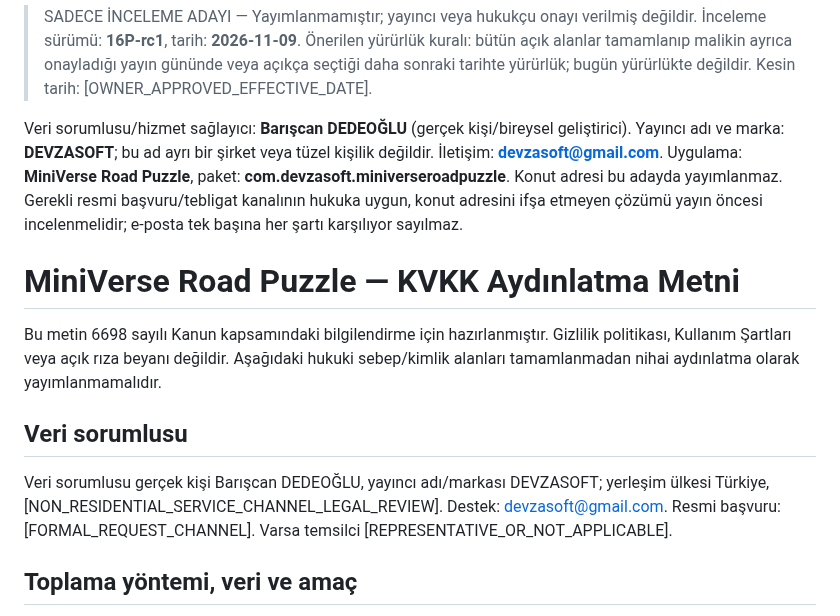
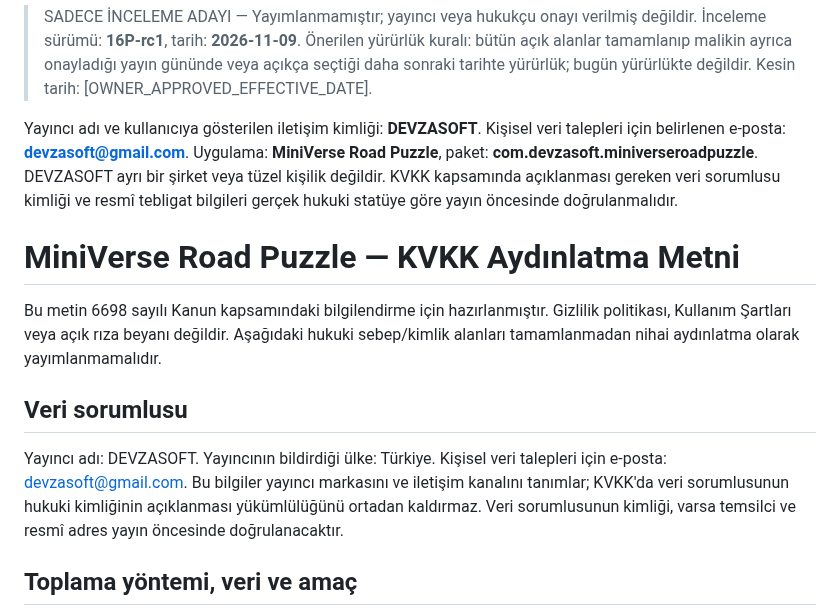
Before and after one commit to DevzaSoft/miniverse-privacy, a Markdown page: review-candidates/16P-rc1/kvkk-tr.md, the part around the change. Rendered like a GitHub page.

Commit message:
Set DEVZASOFT as publisher identity and contact email for privacy requests

```diff
--- a/review-candidates/16P-rc1/kvkk-tr.md
+++ b/review-candidates/16P-rc1/kvkk-tr.md
@@ -2,14 +2,14 @@
 
 > SADECE İNCELEME ADAYI — Yayımlanmamıştır; yayıncı veya hukukçu onayı verilmiş değildir. İnceleme sürümü: **16P-rc1**, tarih: **2026-11-09**. Önerilen yürürlük kuralı: bütün açık alanlar tamamlanıp malikin ayrıca onayladığı yayın gününde veya açıkça seçtiği daha sonraki tarihte yürürlük; bugün yürürlükte değildir. Kesin tarih: [OWNER_APPROVED_EFFECTIVE_DATE].
 
-Veri sorumlusu/hizmet sağlayıcı: **Barışcan DEDEOĞLU** (gerçek kişi/bireysel geliştirici). Yayıncı adı ve marka: **DEVZASOFT**; bu ad ayrı bir şirket veya tüzel kişilik değildir. İletişim: **devzasoft@gmail.com**. Uygulama: **MiniVerse Road Puzzle**, paket: **com.devzasoft.miniverseroadpuzzle**. Konut adresi bu adayda yayımlanmaz. Gerekli resmi başvuru/tebligat kanalının hukuka uygun, konut adresini ifşa etmeyen çözümü yayın öncesi incelenmelidir; e-posta tek başına her şartı karşılıyor sayılmaz.
+Yayıncı adı ve kullanıcıya gösterilen iletişim kimliği: **DEVZASOFT**. Kişisel veri talepleri için belirlenen e-posta: **devzasoft@gmail.com**. Uygulama: **MiniVerse Road Puzzle**, paket: **com.devzasoft.miniverseroadpuzzle**. DEVZASOFT ayrı bir şirket veya tüzel kişilik değildir. KVKK kapsamında açıklanması gereken veri sorumlusu kimliği ve resmî tebligat bilgileri gerçek hukuki statüye göre yayın öncesinde doğrulanmalıdır.
 
 # MiniVerse Road Puzzle — KVKK Aydınlatma Metni
 
 Bu metin 6698 sayılı Kanun kapsamındaki bilgilendirme için hazırlanmıştır. Gizlilik politikası, Kullanım Şartları veya açık rıza beyanı değildir. Aşağıdaki hukuki sebep/kimlik alanları tamamlanmadan nihai aydınlatma olarak yayımlanmamalıdır.
 
 ## Veri sorumlusu
-Veri sorumlusu gerçek kişi Barışcan DEDEOĞLU, yayıncı adı/markası DEVZASOFT; yerleşim ülkesi Türkiye,  [NON_RESIDENTIAL_SERVICE_CHANNEL_LEGAL_REVIEW]. Destek: devzasoft@gmail.com. Resmi başvuru: [FORMAL_REQUEST_CHANNEL]. Varsa temsilci [REPRESENTATIVE_OR_NOT_APPLICABLE].
+Yayıncı adı: DEVZASOFT. Yayıncının bildirdiği ülke: Türkiye. Kişisel veri talepleri için e-posta: devzasoft@gmail.com. Bu bilgiler yayıncı markasını ve iletişim kanalını tanımlar; KVKK'da veri sorumlusunun hukuki kimliğinin açıklanması yükümlülüğünü ortadan kaldırmaz. Veri sorumlusunun kimliği, varsa temsilci ve resmî adres yayın öncesinde doğrulanacaktır.
 
 ## Toplama yöntemi, veri ve amaç
 Güncel uygulama akışında yaş veya doğum tarihi istenmez; yaş sınıflandırması yapılmaz ve yaş kategorisi kaydedilmez. Önceki sürümlerdeki yaş/DOB arayüzü ve aktif yaş dosyası okuma-yazma akışı kaldırılmıştır. Önceki sürümden cihaz yedeklerinde veya uygulama dışı kopyalarda kalmış olabilecek verilerin tüm cihazlardan silindiği iddia edilmez; güncel uygulama bu eski yaş verilerini aktif akışta kullanmaz.
```
